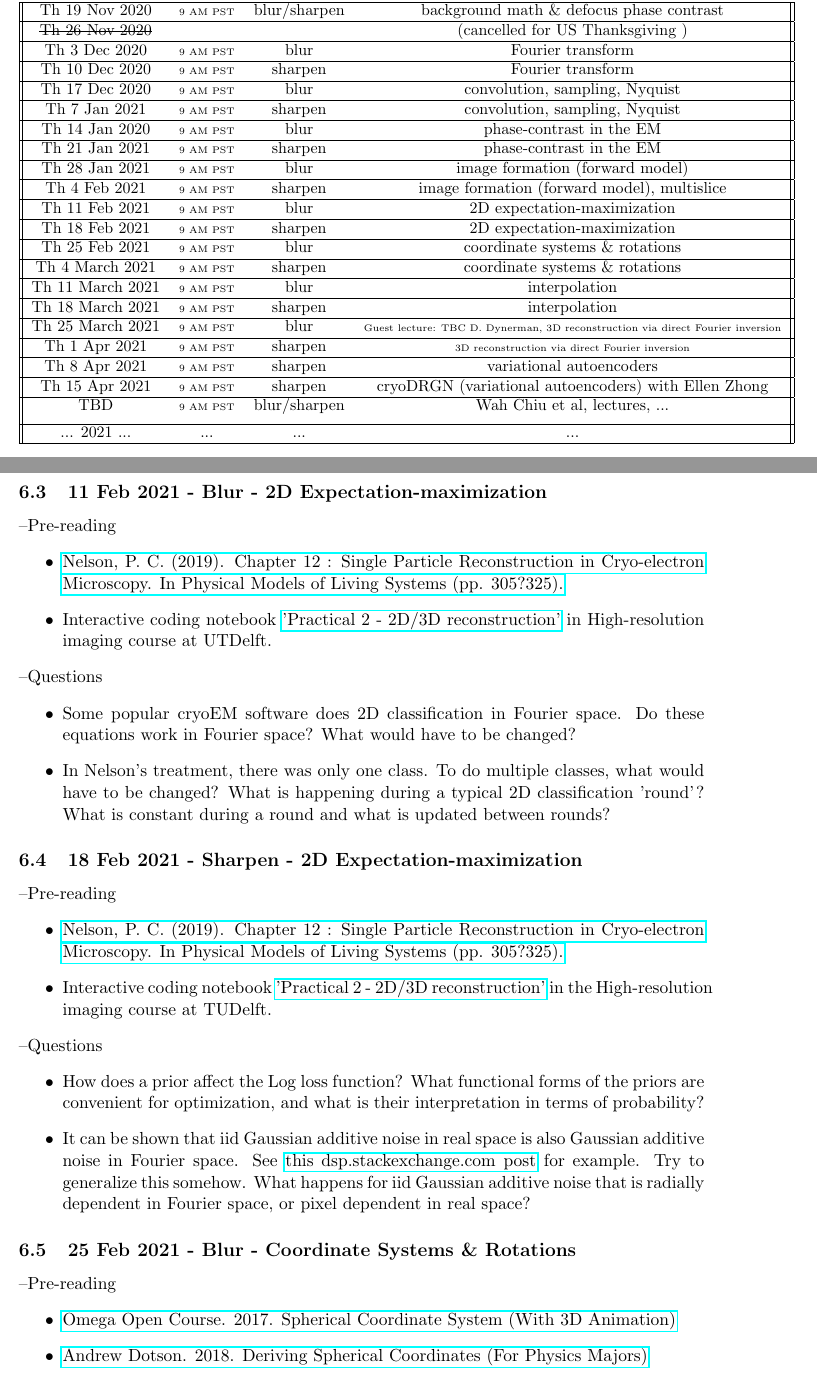
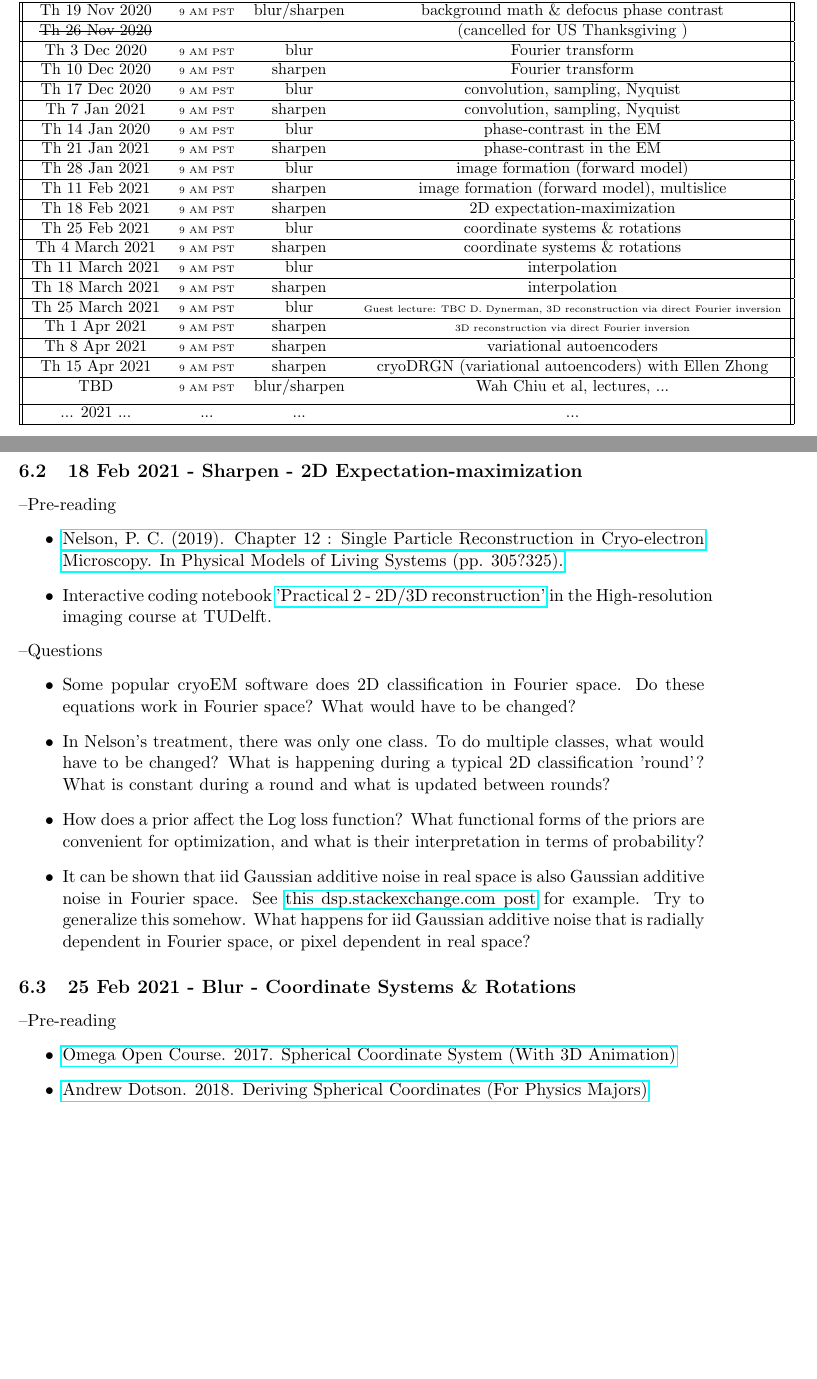
Before and after one commit to geoffwoollard/learn_cryoem_math, a LaTeX document (cryoem-group-study-meeting/meeting.tex): two parts of pages 4 and 9 of 20 before the commit and two parts of pages 4 and 8 of 18 after it, joined at a grey line, cut so that both start at the same text, the shorter picture padded with empty space. Compiled offline with pdfLaTeX.

Commit message:
adjust dates

```diff
--- a/cryoem-group-study-meeting/meeting.tex
+++ b/cryoem-group-study-meeting/meeting.tex
@@ -90,11 +90,9 @@ Th 21 Jan 2021 & \tiny{9 AM PST} & sharpen & phase-contrast in the EM   \\
  \hline
 Th 28 Jan 2021 & \tiny{9 AM PST} & blur & image formation (forward model)   \\
  \hline
-Th 4 Feb 2021 & \tiny{9 AM PST} & sharpen & image formation (forward model), multislice   \\
+Th 11 Feb 2021 & \tiny{9 AM PST} & sharpen & image formation (forward model), multislice   \\
  \hline
-Th 11 Feb 2021 & \tiny{9 AM PST} & blur &  2D expectation-maximization \\
- \hline
-Th 18 Feb 2021 & \tiny{9 AM PST} & sharpen &  2D expectation-maximization   \\
+Th 18 Feb 2021 & \tiny{9 AM PST} & sharpen &  2D expectation-maximization \\
  \hline
 Th 25 Feb 2021 & \tiny{9 AM PST} & blur & coordinate systems \& rotations  \\
  \hline
@@ -177,19 +162,19 @@ If you haven't already gone through Grant Jensen's \href{https://www.caltech.edu
 	\item For the sake of argument, let's say that our goal is to use more accurate forward models (multislice based, higher order series expansions phase and amplitude object), instead of projection. In practice, how would one go about doing 3D reconstruction with these more accurate forward models? What would be the computational bottlenecks in doing so?
 \end{enumerate}
 
+%\pagebreak
+%\subsection{18 Feb 2021 - Blur - 2D Expectation-maximization}
+%\textendash{Pre-reading}
+%\begin{itemize}
+%	\item \href{https://repository.upenn.edu/cgi/viewcontent.cgi?article=1665&context=physics_papers}{Nelson, P. C. (2019). Chapter 12 : Single Particle Reconstruction in Cryo-electron Microscopy. In Physical Models of Living Systems (pp. 305?325).}
+%	\item Interactive coding notebook \href{https://gitlab.tudelft.nl/aj-lab/teaching/-/wikis/NB4020}{'Practical 2 - 2D/3D reconstruction'} in High-resolution imaging course at UTDelft.
+%\end{itemize}
+%\textendash {Questions}
+%\begin{itemize}
+%
+%\end{itemize}
+
 \pagebreak
-\subsection{11 Feb 2021 - Blur - 2D Expectation-maximization}
-\textendash{Pre-reading}
-\begin{itemize}
-	\item \href{https://repository.upenn.edu/cgi/viewcontent.cgi?article=1665&context=physics_papers}{Nelson, P. C. (2019). Chapter 12 : Single Particle Reconstruction in Cryo-electron Microscopy. In Physical Models of Living Systems (pp. 305?325).}
-	\item Interactive coding notebook \href{https://gitlab.tudelft.nl/aj-lab/teaching/-/wikis/NB4020}{'Practical 2 - 2D/3D reconstruction'} in High-resolution imaging course at UTDelft.
-\end{itemize}
-\textendash {Questions}
-\begin{itemize}
-	\item Some popular cryoEM software does 2D classification in Fourier space. Do these equations work in Fourier space? What would have to be changed?
-	\item In Nelson's treatment, there was only one class. To do multiple classes, what would have to be changed? What is happening during a typical 2D classification 'round'? What is constant during a round and what is updated between rounds?
-\end{itemize}
-
 \subsection{18 Feb 2021 - Sharpen - 2D Expectation-maximization}
 \textendash{Pre-reading}
 \begin{itemize}
@@ -198,6 +183,8 @@ If you haven't already gone through Grant Jensen's \href{https://www.caltech.edu
 \end{itemize}
 \textendash {Questions}
 \begin{itemize}
+	\item Some popular cryoEM software does 2D classification in Fourier space. Do these equations work in Fourier space? What would have to be changed?
+	\item In Nelson's treatment, there was only one class. To do multiple classes, what would have to be changed? What is happening during a typical 2D classification 'round'? What is constant during a round and what is updated between rounds?
 	\item How does a prior affect the Log loss function? What functional forms of the priors are convenient for optimization, and what is their interpretation in terms of probability?
 	\item It can be shown that iid Gaussian additive noise in real space is also Gaussian additive noise in Fourier space. See \href{https://dsp.stackexchange.com/questions/24170/what-are-the-statistics-of-the-discrete-fourier-transform-of-white-gaussian-nois}{this dsp.stackexchange.com post} for example. Try to generalize this somehow. What happens for iid Gaussian additive noise that is radially dependent in Fourier space, or pixel dependent in real space?
 \end{itemize}
```
Also changed, not shown: cryoem-group-study-meeting/meeting.pdf, cryoem-group-study-meeting/meeting.tex (29 more changed lines).
